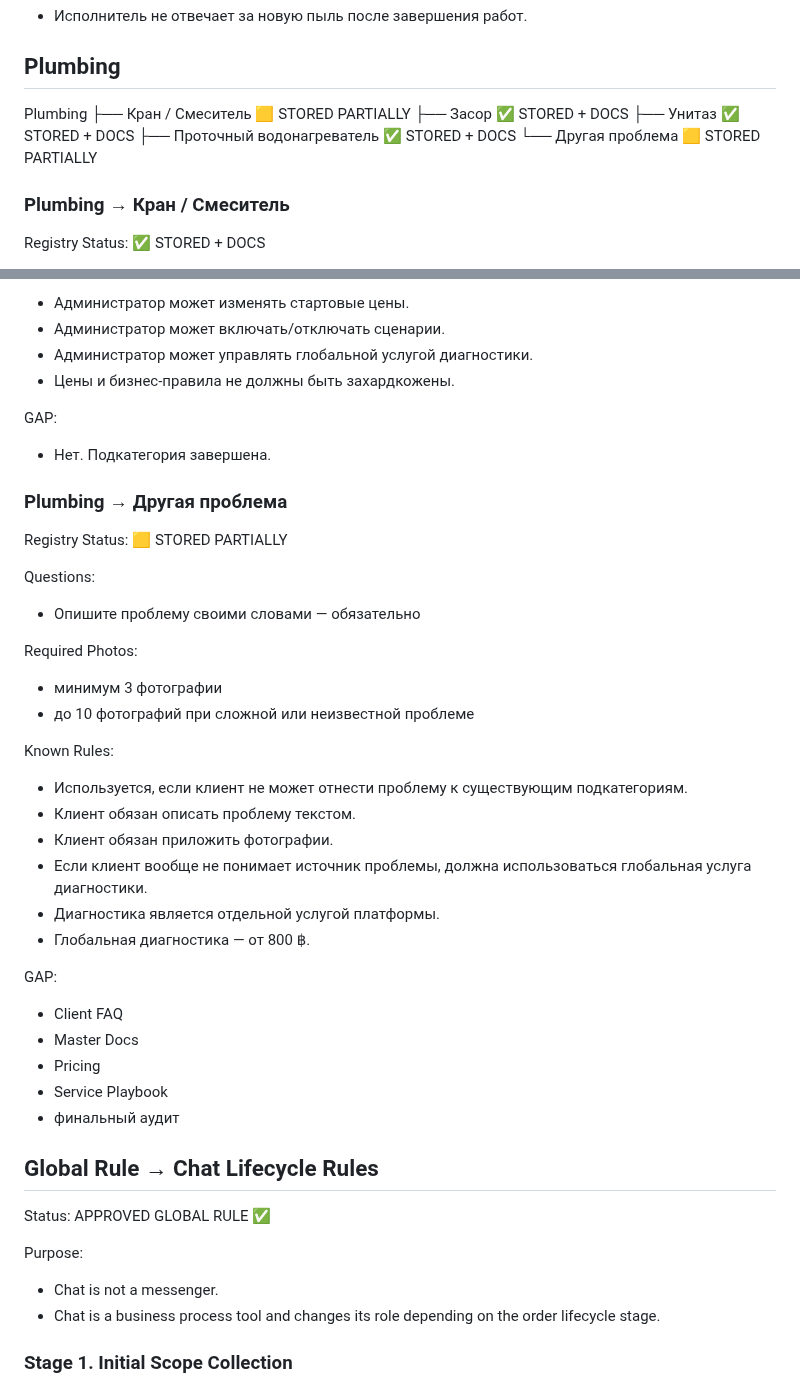
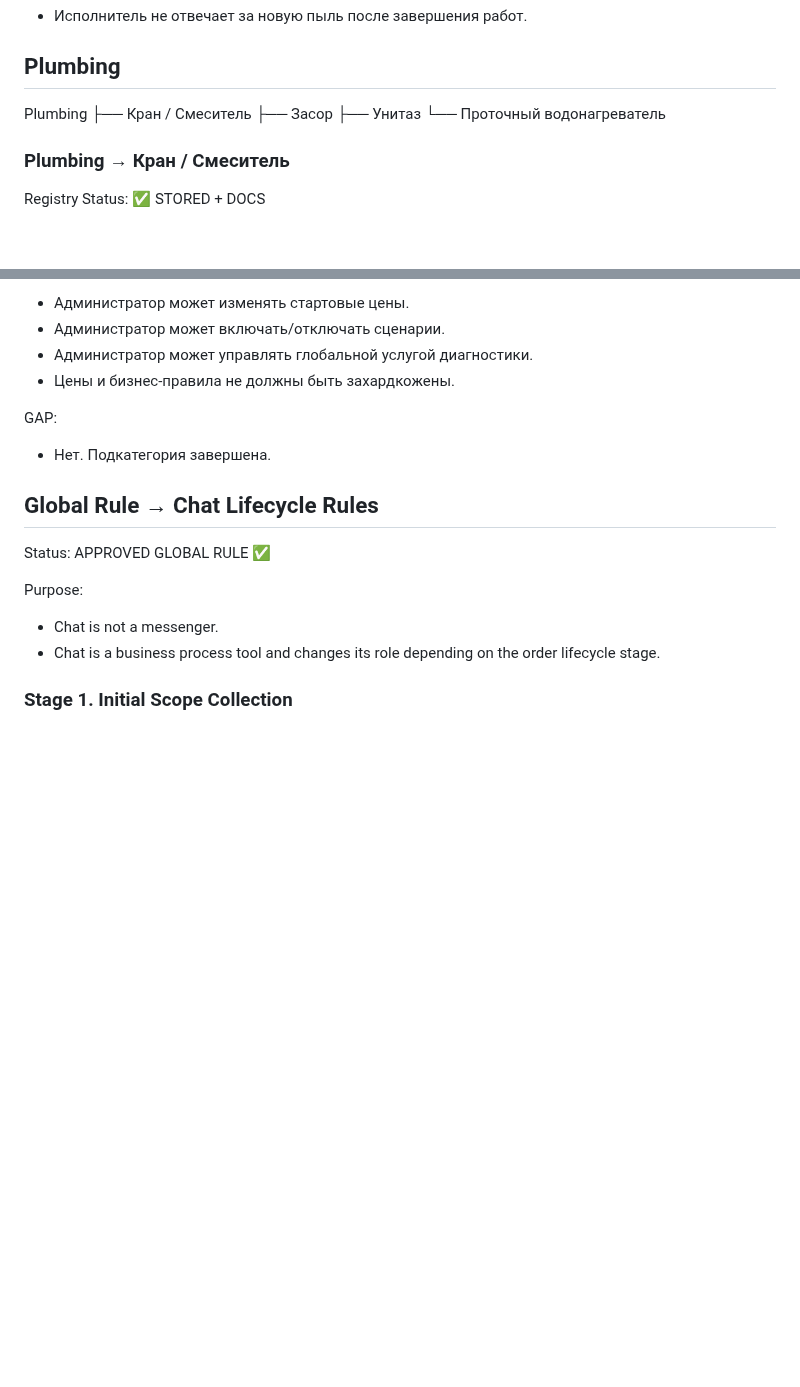
Before and after one commit to srs2800302-collab/Helpy, a Markdown page: docs/architecture/Helpy_Architecture_Registry_v1.md, 2 parts joined by grey strips. Rendered like a GitHub page; blank space fills up the shorter version.

Commit message:
docs: remove redundant plumbing other flow

```diff
--- a/docs/architecture/Helpy_Architecture_Registry_v1.md
+++ b/docs/architecture/Helpy_Architecture_Registry_v1.md
@@ -782,11 +782,10 @@ Status: APPROVED / CLOSED / STORED + DOCS ✅
 ## Plumbing
 
 Plumbing
-├── Кран / Смеситель 🟨 STORED PARTIALLY
-├── Засор ✅ STORED + DOCS
-├── Унитаз ✅ STORED + DOCS
-├── Проточный водонагреватель ✅ STORED + DOCS
-└── Другая проблема 🟨 STORED PARTIALLY
+├── Кран / Смеситель
+├── Засор
+├── Унитаз
+└── Проточный водонагреватель
 
 ### Plumbing → Кран / Смеситель
 
@@ -1285,32 +1284,6 @@ GAP:
 
 
 
-### Plumbing → Другая проблема
-
-Registry Status: 🟨 STORED PARTIALLY
-
-Questions:
-- Опишите проблему своими словами — обязательно
-
-Required Photos:
-- минимум 3 фотографии
-- до 10 фотографий при сложной или неизвестной проблеме
-
-Known Rules:
-- Используется, если клиент не может отнести проблему к существующим подкатегориям.
-- Клиент обязан описать проблему текстом.
-- Клиент обязан приложить фотографии.
-- Если клиент вообще не понимает источник проблемы, должна использоваться глобальная услуга диагностики.
-- Диагностика является отдельной услугой платформы.
-- Глобальная диагностика — от 800 ฿.
-
-GAP:
-- Client FAQ
-- Master Docs
-- Pricing
-- Service Playbook
-- финальный аудит
-
 ## Global Rule → Chat Lifecycle Rules
 
 Status: APPROVED GLOBAL RULE ✅
```
